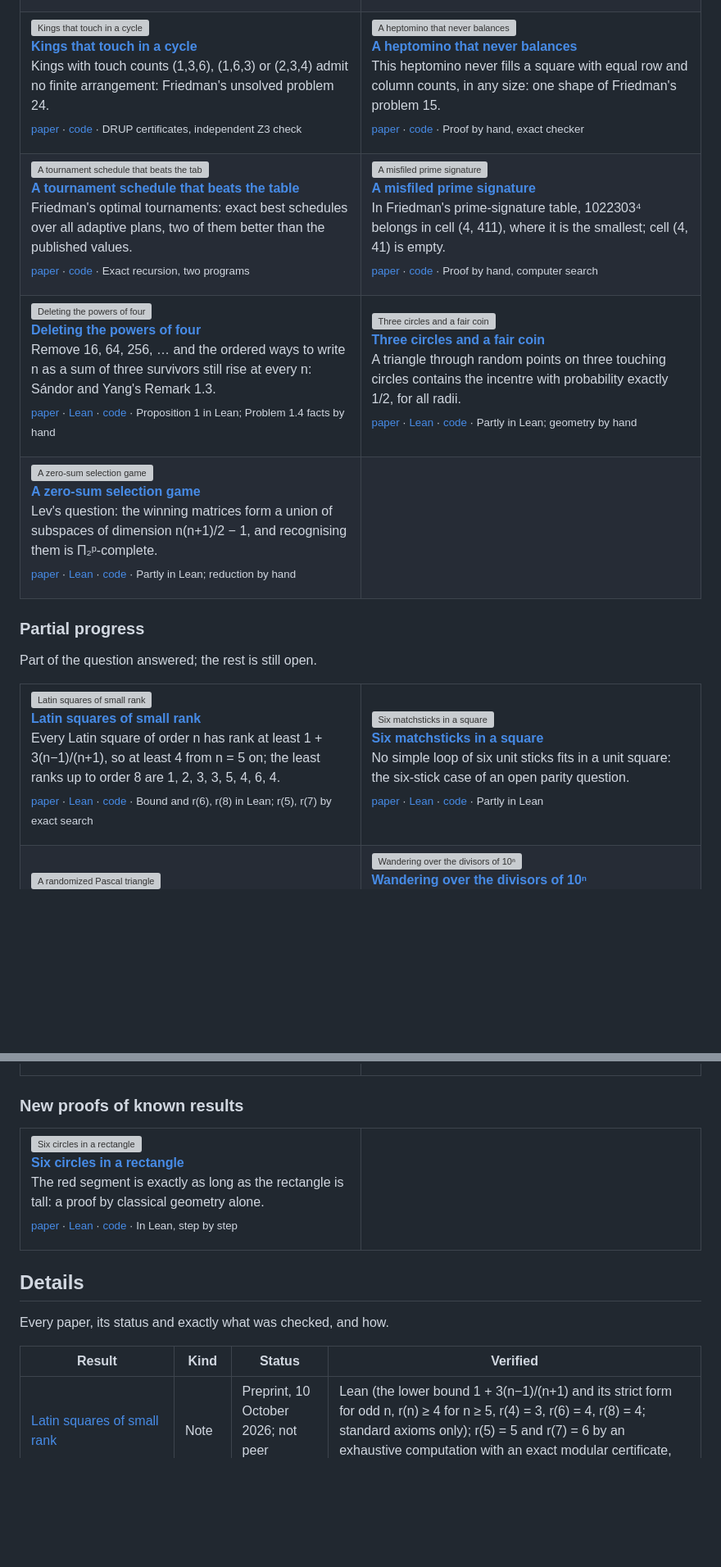
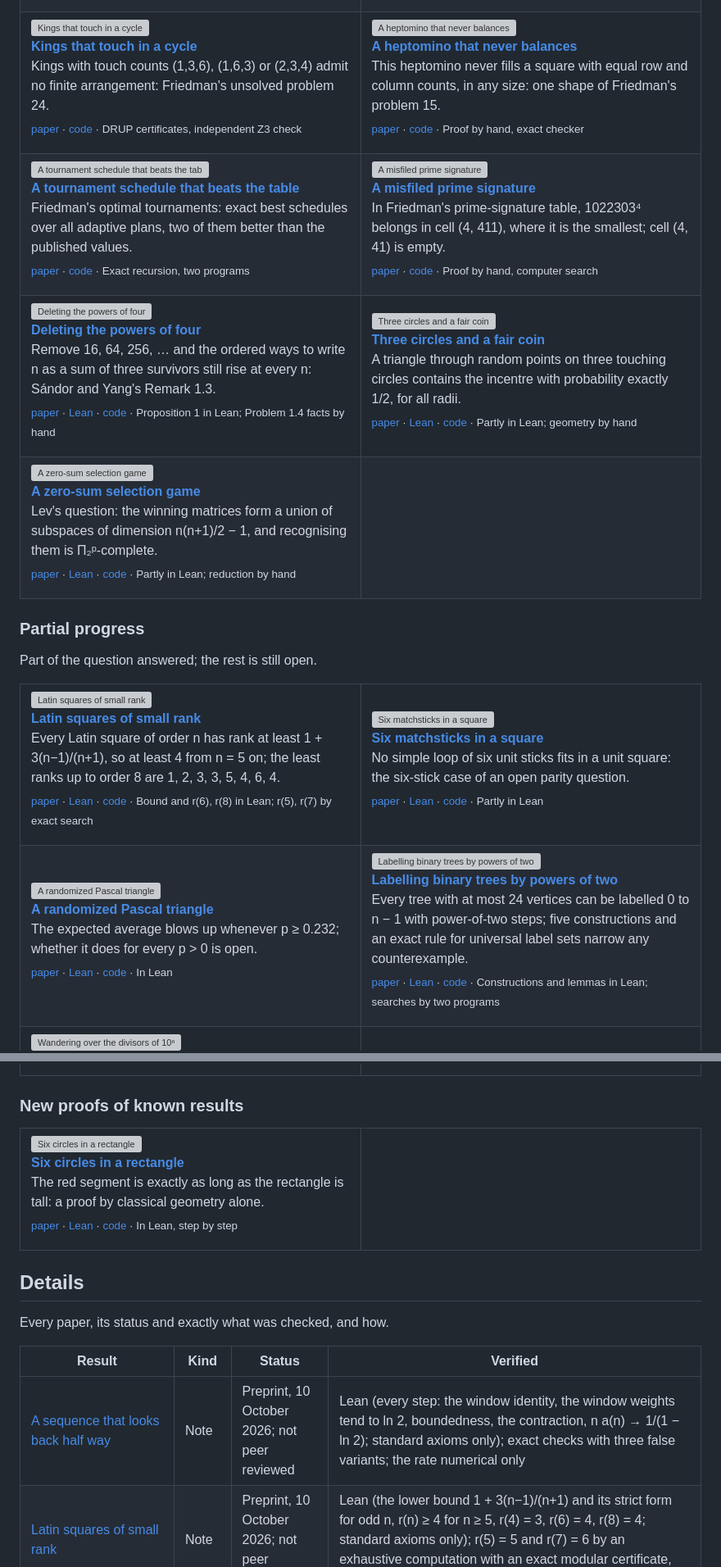
Before and after one commit to jvvk/mathematics, a Markdown page: README.md, 2 parts joined by grey strips. Shown at 82% size. GitHub-like rendering; blank space fills up the shorter version; grey boxes are pictures that could not be loaded.

Commit message:
Front page: card and Details row for a sequence that looks back half way (MSE 4748129); gallery images pinned to jvvk 18ab19a

```diff
--- a/README.md
+++ b/README.md
@@ -224,13 +229,21 @@ No simple loop of six unit sticks fits in a unit square: the six-stick case of a
 </tr>
 <tr>
 <td width="50%" valign="top">
-<a href="randomized-pascal-triangle"><img src="https://raw.githubusercontent.com/jvvk/jvvk/e44d1155b2eafea7d99e6fa386488b981dc7f3e3/assets/pascal.svg" width="100%" alt="A randomized Pascal triangle"></a>
+<a href="randomized-pascal-triangle"><img src="https://raw.githubusercontent.com/jvvk/jvvk/18ab19ac1becb7cb94c9ece4ba84df57506b7335/assets/pascal.svg" width="100%" alt="A randomized Pascal triangle"></a>
 <p><b><a href="randomized-pascal-triangle">A randomized Pascal triangle</a></b><br>
 The expected average blows up whenever p ≥ 0.232; whether it does for every p > 0 is open.<br>
 <sub><a href="randomized-pascal-triangle/paper">paper</a> · <a href="randomized-pascal-triangle/lean">Lean</a> · <a href="randomized-pascal-triangle/verify">code</a> · In Lean</sub></p>
 </td>
 <td width="50%" valign="top">
-<a href="wandering-over-divisors"><img src="https://raw.githubusercontent.com/jvvk/jvvk/e44d1155b2eafea7d99e6fa386488b981dc7f3e3/assets/divisor-walk.svg" width="100%" alt="Wandering over the divisors of 10ⁿ"></a>
+<a href="power-two-tree-labels"><img src="https://raw.githubusercontent.com/jvvk/jvvk/18ab19ac1becb7cb94c9ece4ba84df57506b7335/assets/power-two-tree.svg" width="100%" alt="Labelling binary trees by powers of two"></a>
+<p><b><a href="power-two-tree-labels">Labelling binary trees by powers of two</a></b><br>
+Every tree with at most 24 vertices can be labelled 0 to n − 1 with power-of-two steps; five constructions and an exact rule for universal label sets narrow any counterexample.<br>
+<sub><a href="power-two-tree-labels/paper">paper</a> · <a href="power-two-tree-labels/lean">Lean</a> · <a href="power-two-tree-labels/verify">code</a> · Constructions and lemmas in Lean; searches by two programs</sub></p>
+</td>
+</tr>
+<tr>
+<td width="50%" valign="top">
+<a href="wandering-over-divisors"><img src="https://raw.githubusercontent.com/jvvk/jvvk/18ab19ac1becb7cb94c9ece4ba84df57506b7335/assets/divisor-walk.svg" width="100%" alt="Wandering over the divisors of 10ⁿ"></a>
 <p><b><a href="wandering-over-divisors">Wandering over the divisors of 10ⁿ</a></b><br>
 Players multiply by 2 or 5 or divide by 10, never repeating a divisor. The tournament's natural answer fails from 10⁶ on, and the second player beats whole families of openings on every board.<br>
 <sub><a href="wandering-over-divisors/paper">paper</a> · <a href="wandering-over-divisors/lean">Lean</a> · <a href="wandering-over-divisors/verify">code</a> · Theorems in Lean; tables by two programs</sub></p>
@@ -301,6 +306,7 @@ Every paper, its status and exactly what was checked, and how.
 
 | Result | Kind | Status | Verified |
 |---|---|---|---|
+| [A sequence that looks back half way](half-window-sequence/) | Note | Preprint, 10 October 2026; not peer reviewed | Lean (every step: the window identity, the window weights tend to ln 2, boundedness, the contraction, n a(n) → 1/(1 − ln 2); standard axioms only); exact checks with three false variants; the rate numerical only |
 | [Latin squares of small rank](latin-squares-small-rank/) | Note | Preprint, 10 October 2026; not peer reviewed | Lean (the lower bound 1 + 3(n−1)/(n+1) and its strict form for odd n, r(n) ≥ 4 for n ≥ 5, r(4) = 3, r(6) = 4, r(8) = 4; standard axioms only); r(5) = 5 and r(7) = 6 by an exhaustive computation with an exact modular certificate, with a false variant |
 | [Labelling binary trees by powers of two](power-two-tree-labels/) | Note | Preprint, 10 October 2026; not peer reviewed | Lean (Theorem 1 (a)-(e): unary root, parity incl. sizes differing by one, Mersenne, one- and two-prefix constructions; tail and primitive-tail lemmas; span bound; standard axioms only); all trees n ≤ 24 by one program (two to 22), root condition n ≤ 22, universal sets n ≤ 21 (two programs to 20); independent Python recheck to n = 12 |
 | [Wandering over the divisors of a power of ten](wandering-over-divisors/) | Note | Preprint, 10 October 2026; not peer reviewed | Lean (Lemma 2 and Theorems 3, 5, 7 for every board size: edge sweep, diagonal climb, bottom row, corners, (2,0), (2,2); standard axioms only); Theorem 1 and every table by two independent exhaustive solvers (C and Python) up to 9 × 9, C to 10 × 10 |
```
Also changed, not shown: other parts of README.md (+44 -47 lines).
